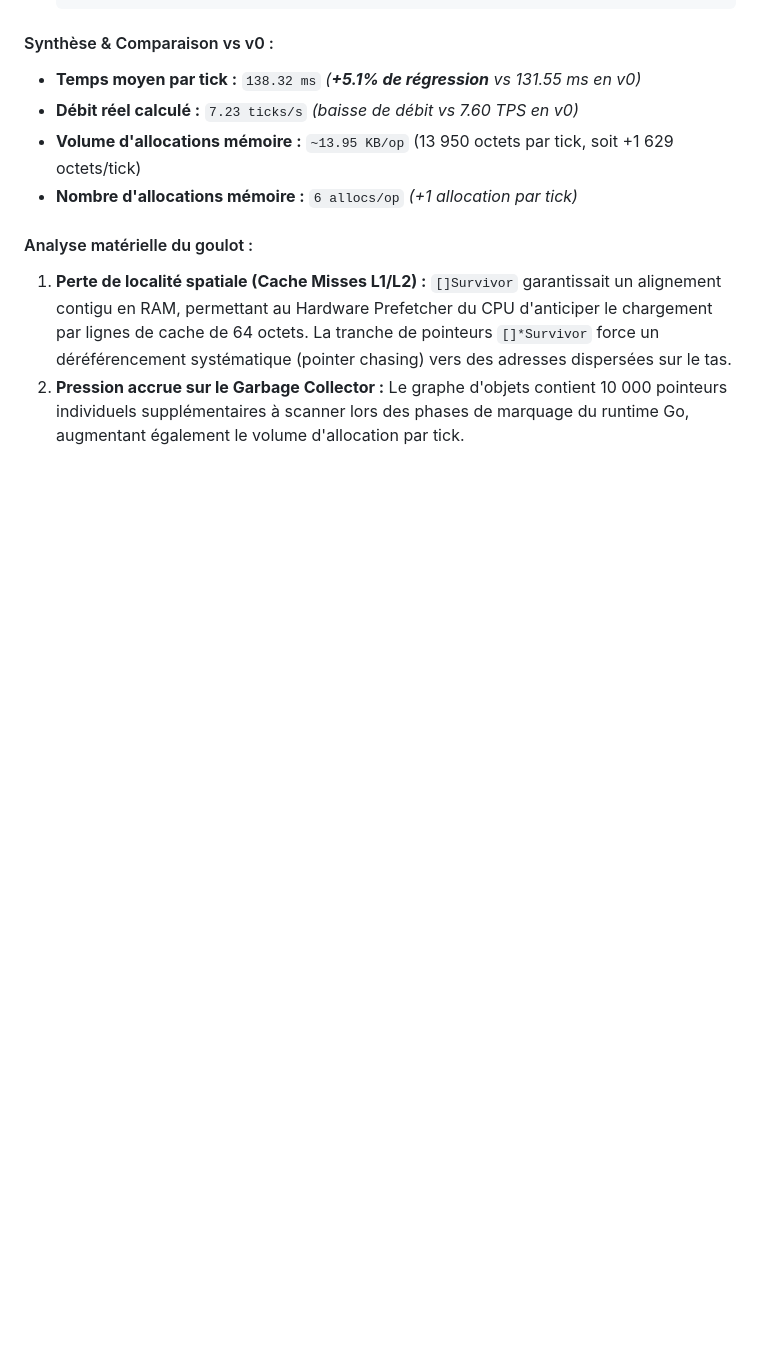
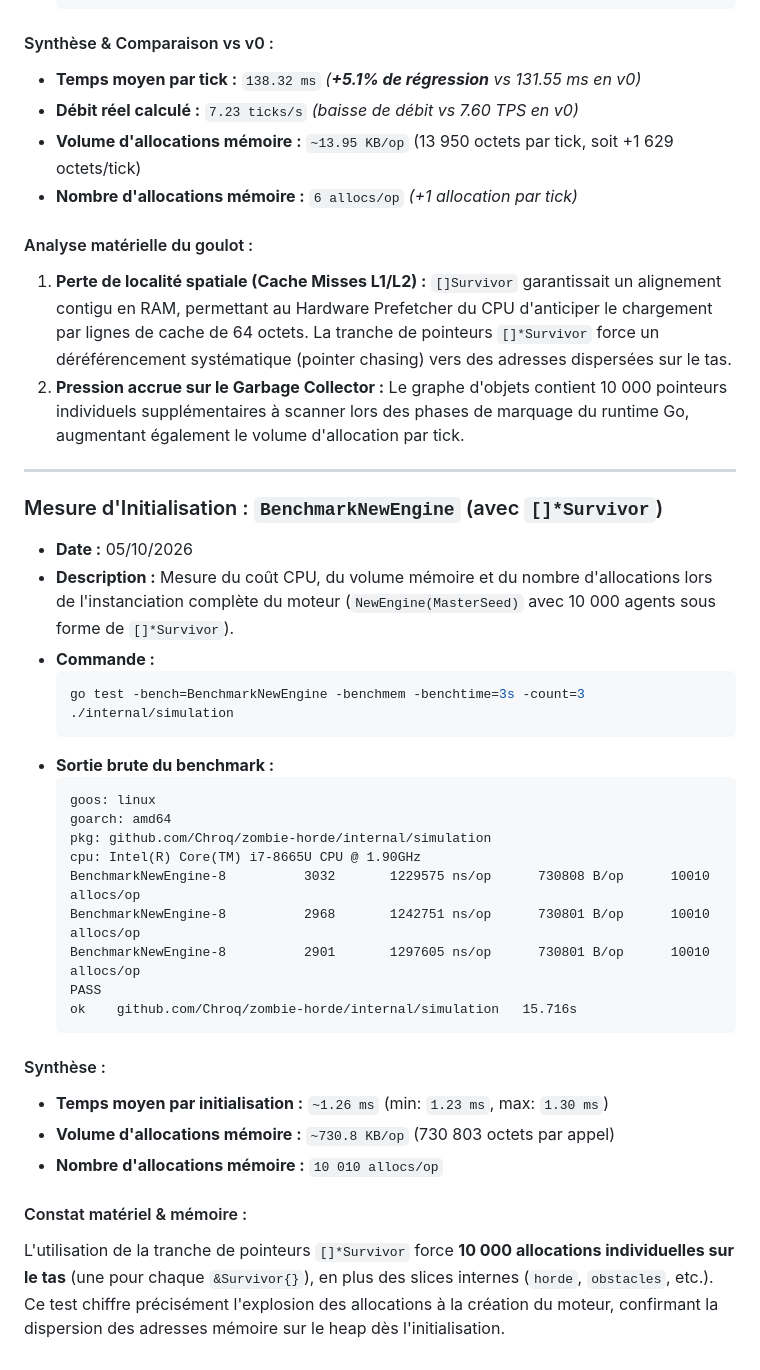
Before and after one commit to Chroq/ZombieHorde, a Markdown page: BENCHMARKS.md, the part around the change. GitHub-like rendering; blank space fills up the shorter version.

Commit message:
docs(benchmarks): record BenchmarkNewEngine metrics and heap allocations

````diff
--- a/BENCHMARKS.md
+++ b/BENCHMARKS.md
@@ -72,3 +72,34 @@
 #### Analyse matérielle du goulot :
 1. **Perte de localité spatiale (Cache Misses L1/L2) :** `[]Survivor` garantissait un alignement contigu en RAM, permettant au Hardware Prefetcher du CPU d'anticiper le chargement par lignes de cache de 64 octets. La tranche de pointeurs `[]*Survivor` force un déréférencement systématique (pointer chasing) vers des adresses dispersées sur le tas.
 2. **Pression accrue sur le Garbage Collector :** Le graphe d'objets contient 10 000 pointeurs individuels supplémentaires à scanner lors des phases de marquage du runtime Go, augmentant également le volume d'allocation par tick.
+
+---
+
+### Mesure d'Initialisation : `BenchmarkNewEngine` (avec `[]*Survivor`)
+
+- **Date :** 05/10/2026
+- **Description :** Mesure du coût CPU, du volume mémoire et du nombre d'allocations lors de l'instanciation complète du moteur (`NewEngine(MasterSeed)` avec 10 000 agents sous forme de `[]*Survivor`).
+- **Commande :**
+  ```bash
+  go test -bench=BenchmarkNewEngine -benchmem -benchtime=3s -count=3 ./internal/simulation
+  ```
+- **Sortie brute du benchmark :**
+  ```text
+  goos: linux
+  goarch: amd64
+  pkg: github.com/Chroq/zombie-horde/internal/simulation
+  cpu: Intel(R) Core(TM) i7-8665U CPU @ 1.90GHz
+  BenchmarkNewEngine-8   	    3032	   1229575 ns/op	  730808 B/op	   10010 allocs/op
+  BenchmarkNewEngine-8   	    2968	   1242751 ns/op	  730801 B/op	   10010 allocs/op
+  BenchmarkNewEngine-8   	    2901	   1297605 ns/op	  730801 B/op	   10010 allocs/op
+  PASS
+  ok  	github.com/Chroq/zombie-horde/internal/simulation	15.716s
+  ```
+
+#### Synthèse :
+- **Temps moyen par initialisation :** `~1.26 ms` (min: `1.23 ms`, max: `1.30 ms`)
+- **Volume d'allocations mémoire :** `~730.8 KB/op` (730 803 octets par appel)
+- **Nombre d'allocations mémoire :** `10 010 allocs/op`
+
+#### Constat matériel & mémoire :
+L'utilisation de la tranche de pointeurs `[]*Survivor` force **10 000 allocations individuelles sur le tas** (une pour chaque `&Survivor{}`), en plus des slices internes (`horde`, `obstacles`, etc.). Ce test chiffre précisément l'explosion des allocations à la création du moteur, confirmant la dispersion des adresses mémoire sur le heap dès l'initialisation.
````
